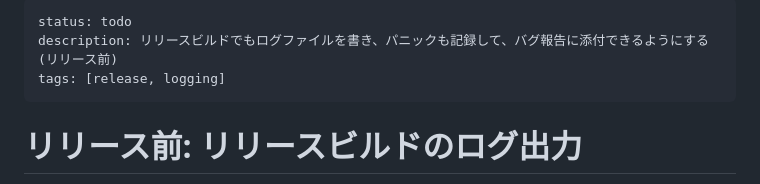
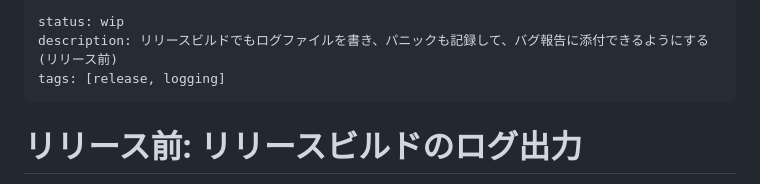
Before and after one commit to piconic-ai/peitho-studio, a Markdown page: todo/release-logging.md, the part around one of its changes. GitHub-like rendering.

Commit message:
Mark release-logging as wip pending the log-level and README decisions
Co-Authored-By: Claude Opus 5.5 <noreply@anthropic.com>

```diff
--- a/todo/release-logging.md
+++ b/todo/release-logging.md
@@ -1,5 +1,5 @@
 ---
-status: todo
+status: wip
 description: リリースビルドでもログファイルを書き、パニックも記録して、バグ報告に添付できるようにする(リリース前)
 tags: [release, logging]
 ---
```
Also changed, not shown: other parts of todo/release-logging.md (+2 -2 lines).
